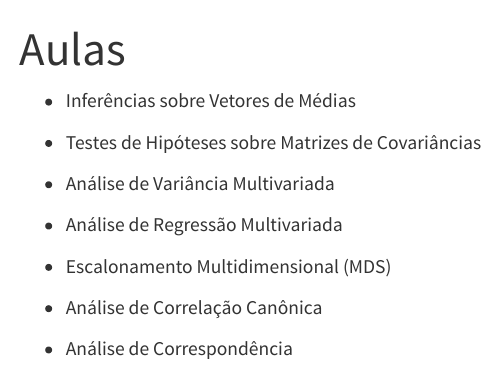
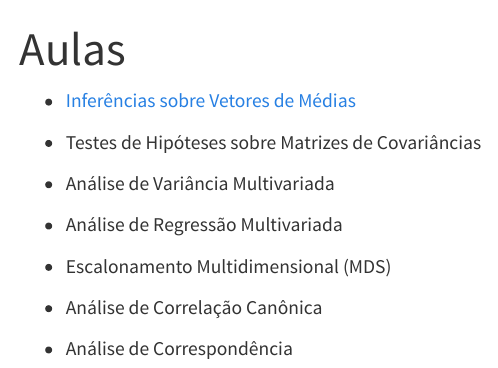
Before and after one commit to tiagomartin/est022, a Quarto document (aulas.qmd): the page in a window 1100 px wide, from its top. Rendered offline with R 4.5, knitr and Pandoc in place of Quarto, with nearby package versions; menus at the side of the page are left out.

Commit message:
up inferencia medias

```diff
--- a/_quarto.yml
+++ b/_quarto.yml
@@ -50,4 +50,4 @@ format:
     code-overflow: wrap
     toc: true
 
-freeze: auto
+freeze: false
--- a/aulas.qmd
+++ b/aulas.qmd
@@ -2,13 +2,7 @@
 title: "Aulas"
 ---
 
-<!-- -   [Conceitos iniciais](aulas/Conceitos%20básicos/index.html "Conceitos básicos"){aria-label="Conceitos básicos"} -->
-
-<!-- -   [Planejamento na área de saúde](aulas/Planejamento/index.html "Planejamento na área de saúde"){aria-label="Planejamento na área de saúde"} -->
-
-<!-- -   [Medidas de acurácia de testes diagnósticos](/aulas/Testes%20diagnósticos/testesDiagnosticos.html "Medidas e acurácia de testes de diagnósticos"){aria-label="Medidas e acurácia de testes de diagnósticos"} -->
-
-- Inferências sobre Vetores de Médias
+- [Inferências sobre Vetores de Médias](/aulas/Inferencias_Medias/Teste_medias.html "Inferências sobre Vetores de Médias"){aria-label="Inferências sobre Vetores de Médias"}
 
 - Testes de Hipóteses sobre Matrizes de Covariâncias
 
```
Also changed, not shown: docs/search.json, 2 other files.
